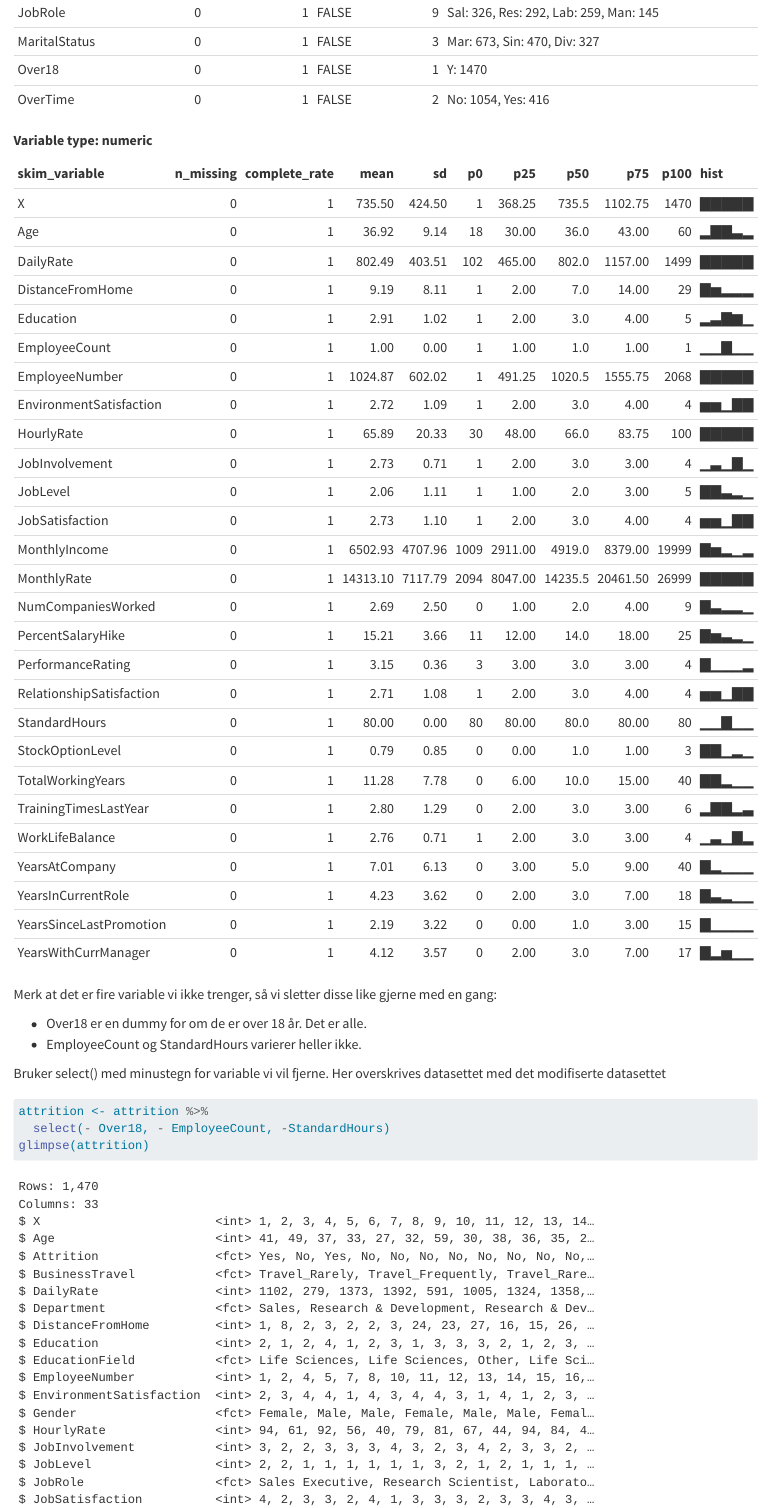
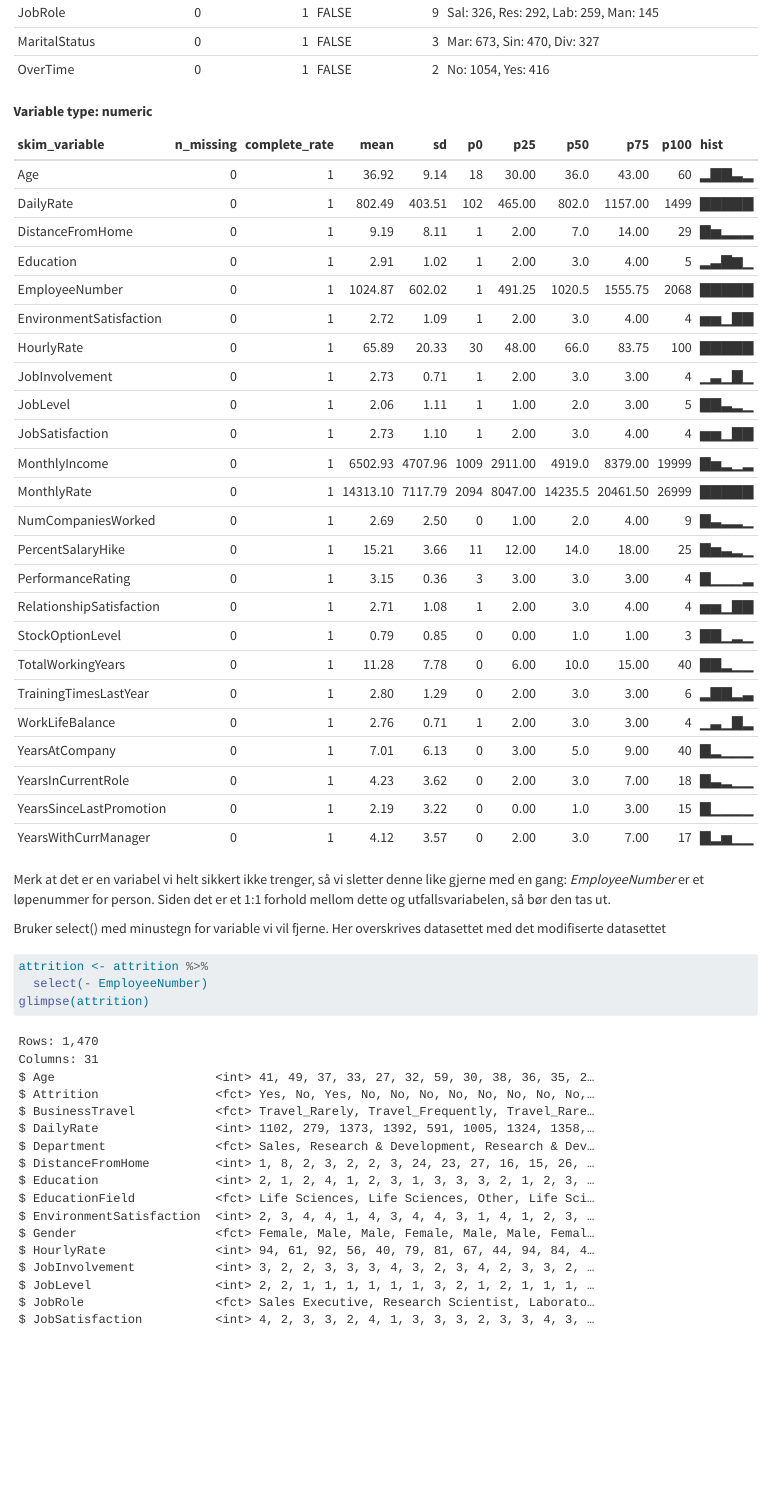
Before and after one commit to torbskar/SOS2901_oppgavehefte, a Quarto document (logistisk_regresjon.qmd): the page in a window 1100 px wide, from 1290 px down. Rendered offline with R 4.5, knitr and Pandoc in place of Quarto, with nearby package versions.

Commit message:
logit igjen

````diff
--- a/logistisk_regresjon.qmd
+++ b/logistisk_regresjon.qmd
@@ -34,10 +34,7 @@ attrition <-read.csv("data/Attrition.csv", stringsAsFactors = TRUE)
 skim(attrition)
 ```
 
-Merk at det er fire variable vi ikke trenger, så vi sletter disse like gjerne med en gang:
-
--   Over18 er en dummy for om de er over 18 år. Det er alle.
--   EmployeeCount og StandardHours varierer heller ikke.
+Merk at det er en variabel vi helt sikkert ikke trenger, så vi sletter denne like gjerne med en gang: *EmployeeNumber* er et løpenummer for person. Siden det er et 1:1 forhold mellom dette og utfallsvariabelen, så bør den tas ut.
 
 Bruker select() med minustegn for variable vi vil fjerne. Her overskrives datasettet med det modifiserte datasettet
 
@@ -45,7 +42,7 @@ Bruker select() med minustegn for variable vi vil fjerne. Her overskrives datase
 #| warning: false
 #| message: false
 attrition <- attrition %>%
-  select(- Over18, - EmployeeCount, -StandardHours)
+  select(- EmployeeNumber)
 glimpse(attrition)
 ```
 
````
Also changed, not shown: logistisk_regresjon.qmd (2 more changed lines).
